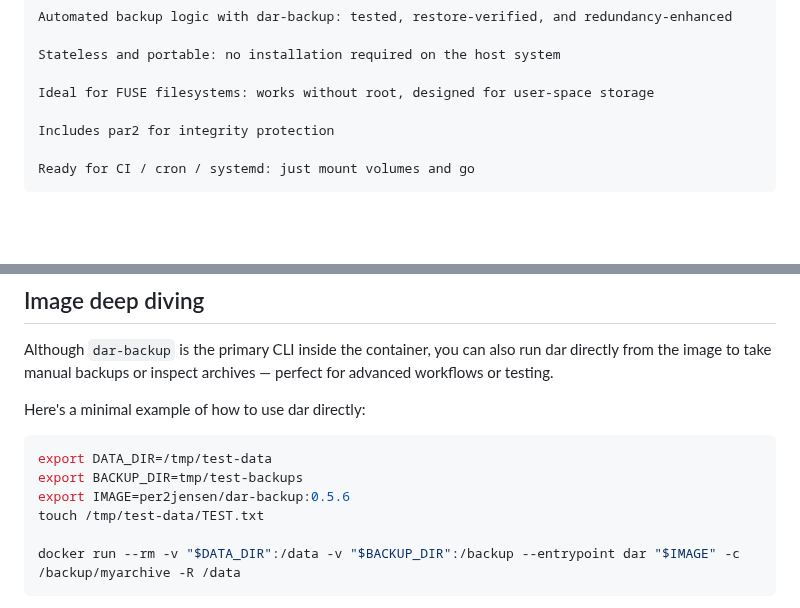
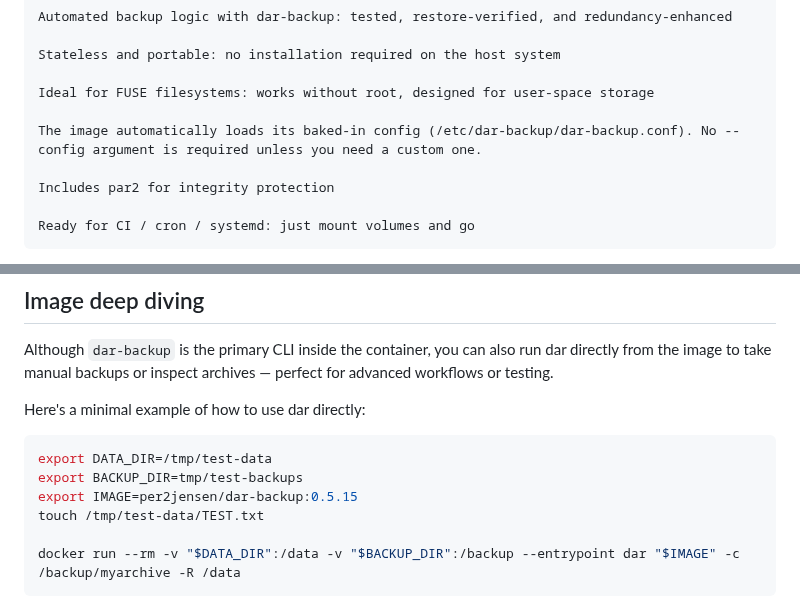
Before and after one commit to per2jensen/dar-backup-image, a Markdown page: README.md, 2 parts joined by grey strips. GitHub-like rendering; blank space fills up the shorter version.

````diff
--- a/README.md
+++ b/README.md
@@ -19,6 +19,8 @@ At its core is `dar-backup`, a Python-powered CLI that wraps dar and par2 for re
     Stateless and portable: no installation required on the host system
 
     Ideal for FUSE filesystems: works without root, designed for user-space storage
+
+    The image automatically loads its baked-in config (/etc/dar-backup/dar-backup.conf). No --config argument is required unless you need a custom one.
 
     Includes par2 for integrity protection
 
@@ -637,7 +642,7 @@ Here's a minimal example of how to use dar directly:
 ```bash
 export DATA_DIR=/tmp/test-data
 export BACKUP_DIR=tmp/test-backups
-export IMAGE=per2jensen/dar-backup:0.5.6
+export IMAGE=per2jensen/dar-backup:0.5.15
 touch /tmp/test-data/TEST.txt
 
 docker run --rm -v "$DATA_DIR":/data -v "$BACKUP_DIR":/backup --entrypoint dar "$IMAGE" -c /backup/myarchive -R /data
````
Also changed, not shown: other parts of README.md (+11 -8 lines).
